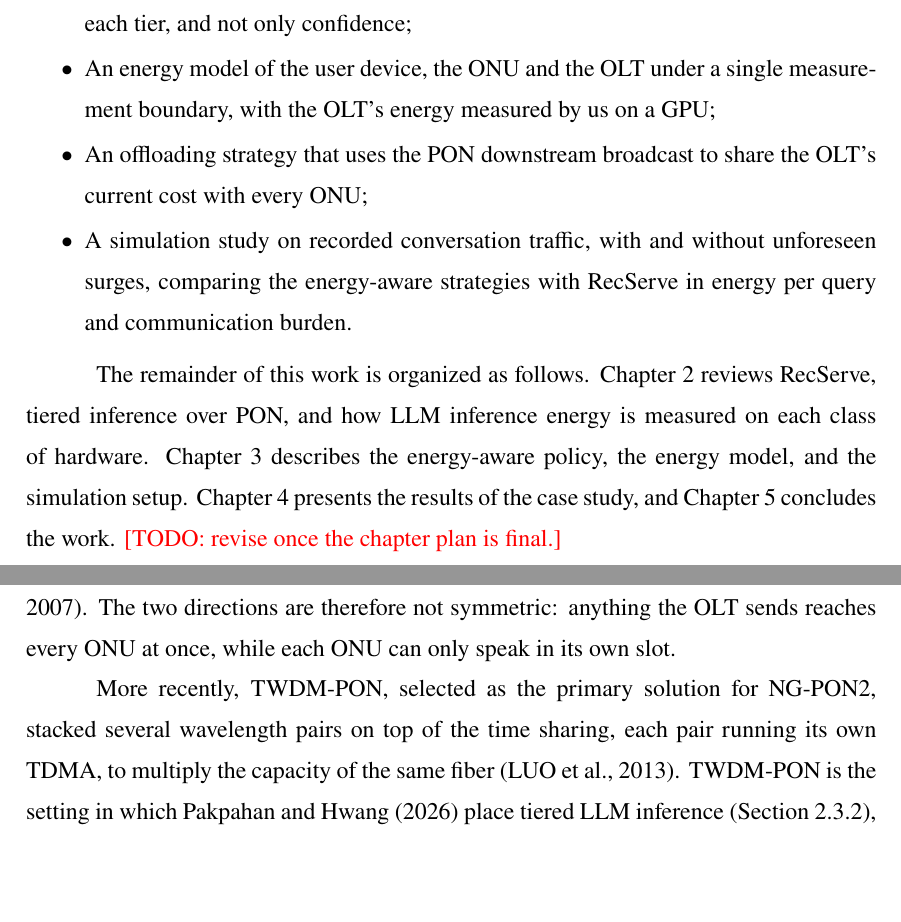
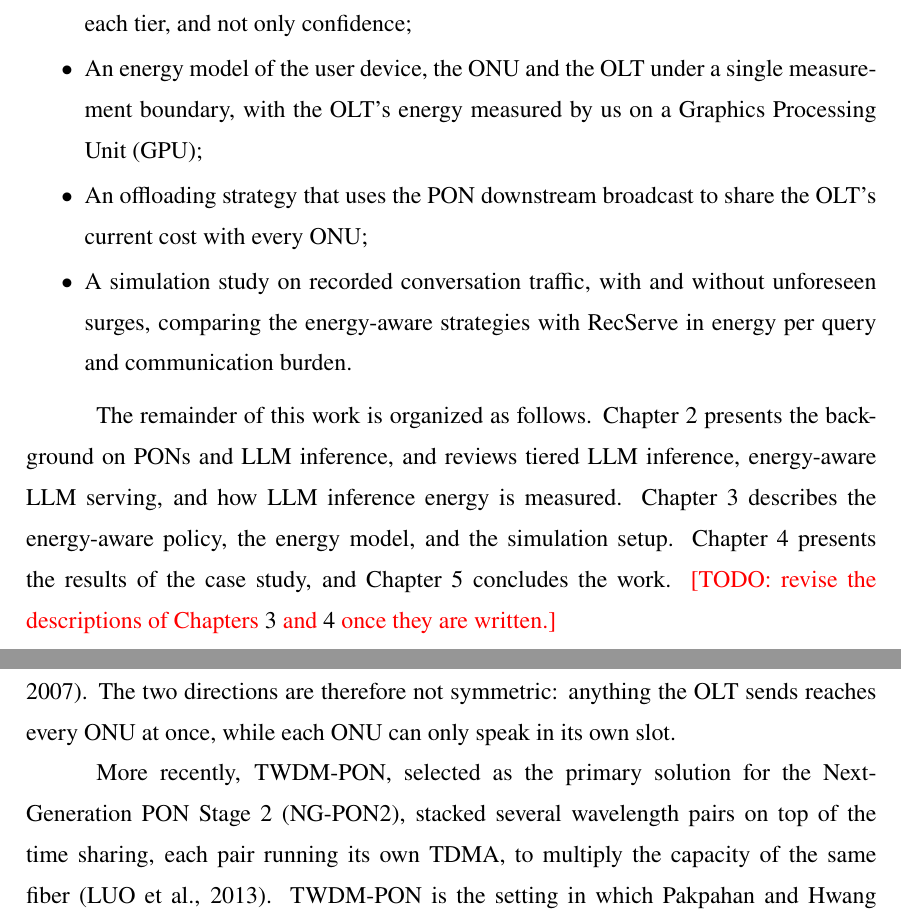
Before and after one commit to diegohommer/tcc-offloading-ai-edge, a LaTeX thesis (thesis/latex/tcc.tex): two parts of pages 10 and 12 of 20, joined at a grey line, cut so that both start at the same text, the shorter picture padded with empty space. Compiled offline with pdfLaTeX.

Commit message:
docs(thesis): tidy acronyms and the roadmap after the citation review
A review of every citation written so far found them all supported; this
fixes the small things it turned up. NG-PON2 and GPU are spelled out at
first use and added to the acronym list, HFC and KV are expanded in the
same title case as the other acronyms, and the roadmap now describes
chapter 2 as it stands: PON and LLM background, tiered inference,
energy-aware serving, and energy measurement.

Co-Authored-By: Claude Opus 5.5 <noreply@anthropic.com>

```diff
--- a/thesis/latex/tcc.tex
+++ b/thesis/latex/tcc.tex
@@ -160,7 +161,7 @@ The contributions of this work are:
   decision to answer a query or pass it up takes into account the energy spent at each
   tier, and not only confidence;
   \item An energy model of the user device, the ONU and the OLT under a single
-  measurement boundary, with the OLT's energy measured by us on a GPU;
+  measurement boundary, with the OLT's energy measured by us on a Graphics Processing Unit (GPU);
   \item An offloading strategy that uses the PON downstream broadcast to share the
   OLT's current cost with every ONU;
   \item A simulation study on recorded conversation traffic, with and without
@@ -169,11 +170,11 @@ The contributions of this work are:
 \end{itemize}
 
 The remainder of this work is organized as follows. Chapter~\ref{chap:review}
-reviews RecServe, tiered inference over PON, and how LLM inference energy is measured
-on each class of hardware. Chapter~\ref{chap:methodology} describes the energy-aware
+presents the background on PONs and LLM inference, and reviews tiered LLM inference,
+energy-aware LLM serving, and how LLM inference energy is measured. Chapter~\ref{chap:methodology} describes the energy-aware
 policy, the energy model, and the simulation setup. Chapter~\ref{chap:results}
 presents the results of the case study, and Chapter~\ref{chap:conclusion} concludes the
-work. \todo{revise once the chapter plan is final.}
+work. \todo{revise the descriptions of Chapters~\ref{chap:methodology} and~\ref{chap:results} once they are written.}
 
 \section{Use of Artificial Intelligence Tools}
 \label{sec:ai-tools}
@@ -213,7 +214,7 @@ each ONU can take turns bursting data back~\cite{effenberger2007introduction}. T
 directions are therefore not symmetric: anything the OLT sends reaches every ONU at once,
 while each ONU can only speak in its own slot.
 
-More recently, TWDM-PON, selected as the primary solution for NG-PON2, stacked several wavelength pairs on
+More recently, TWDM-PON, selected as the primary solution for the Next-Generation PON Stage 2 (NG-PON2), stacked several wavelength pairs on
 top of the time sharing, each pair running its own TDMA, to multiply the capacity of the
 same fiber~\cite{luo2013twdm}. TWDM-PON is the setting in
 which \citeonline{pakpahan2026continuum} place tiered LLM inference
```
Also changed, not shown: thesis/latex/tcc.tex (7 more changed lines).
